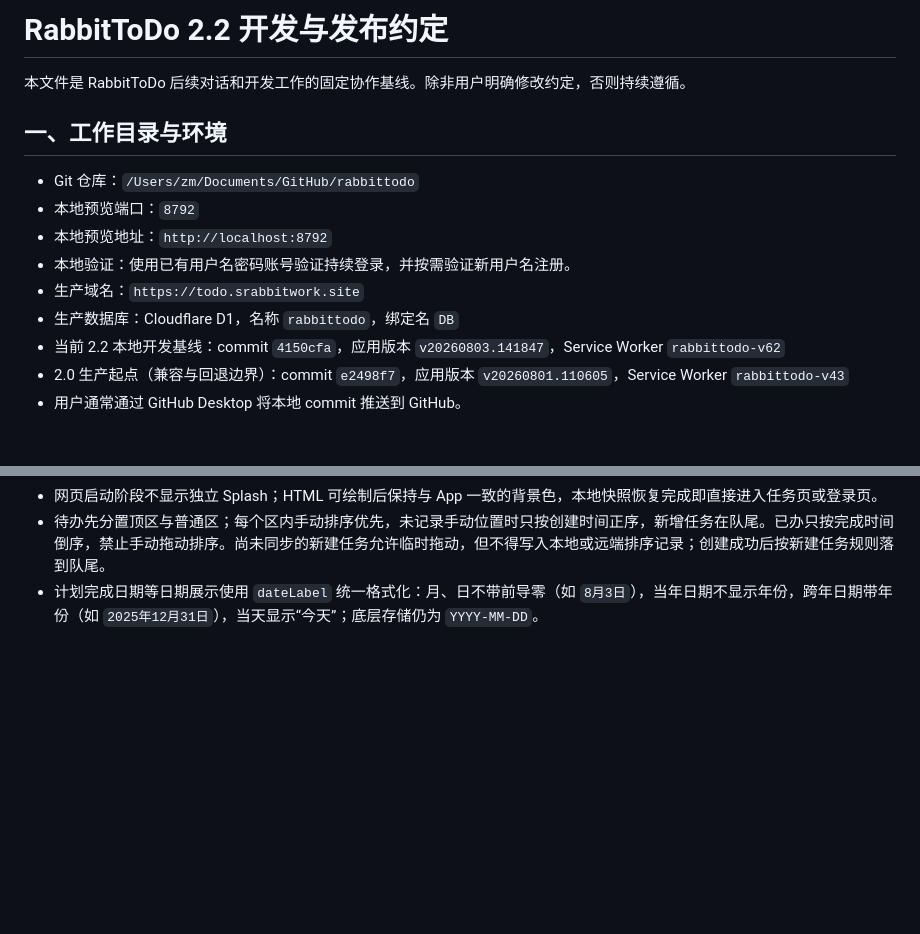
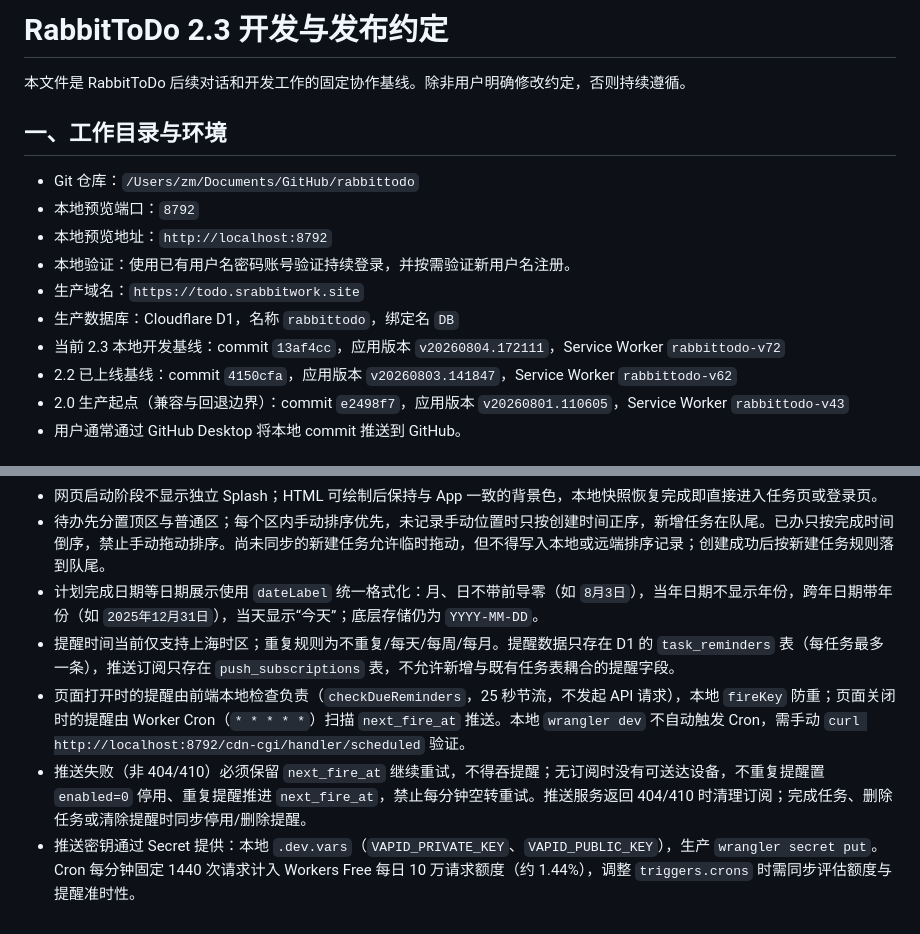
Before and after one commit to suddenrabbit/rabbittodo, a Markdown page: DEVELOPMENT_CONVENTIONS.md, 2 parts joined by grey strips. Drawn GitHub-style; blank space fills up the shorter version.

```diff
--- a/DEVELOPMENT_CONVENTIONS.md
+++ b/DEVELOPMENT_CONVENTIONS.md
@@ -1,4 +1,4 @@
-# RabbitToDo 2.2 开发与发布约定
+# RabbitToDo 2.3 开发与发布约定
 
 本文件是 RabbitToDo 后续对话和开发工作的固定协作基线。除非用户明确修改约定，否则持续遵循。
 
@@ -10,7 +10,8 @@
 - 本地验证：使用已有用户名密码账号验证持续登录，并按需验证新用户名注册。
 - 生产域名：`https://todo.srabbitwork.site`
 - 生产数据库：Cloudflare D1，名称 `rabbittodo`，绑定名 `DB`
-- 当前 2.2 本地开发基线：commit `4150cfa`，应用版本 `v20260803.141847`，Service Worker `rabbittodo-v62`
+- 当前 2.3 本地开发基线：commit `13af4cc`，应用版本 `v20260804.172111`，Service Worker `rabbittodo-v72`
+- 2.2 已上线基线：commit `4150cfa`，应用版本 `v20260803.141847`，Service Worker `rabbittodo-v62`
 - 2.0 生产起点（兼容与回退边界）：commit `e2498f7`，应用版本 `v20260801.110605`，Service Worker `rabbittodo-v43`
 - 用户通常通过 GitHub Desktop 将本地 commit 推送到 GitHub。
 
@@ -142,3 +143,7 @@ docs: summarize version 2.0 workflow
 - 网页启动阶段不显示独立 Splash；HTML 可绘制后保持与 App 一致的背景色，本地快照恢复完成即直接进入任务页或登录页。
 - 待办先分置顶区与普通区；每个区内手动排序优先，未记录手动位置时只按创建时间正序，新增任务在队尾。已办只按完成时间倒序，禁止手动拖动排序。尚未同步的新建任务允许临时拖动，但不得写入本地或远端排序记录；创建成功后按新建任务规则落到队尾。
 - 计划完成日期等日期展示使用 `dateLabel` 统一格式化：月、日不带前导零（如 `8月3日`），当年日期不显示年份，跨年日期带年份（如 `2025年12月31日`），当天显示“今天”；底层存储仍为 `YYYY-MM-DD`。
+- 提醒时间当前仅支持上海时区；重复规则为不重复/每天/每周/每月。提醒数据只存在 D1 的 `task_reminders` 表（每任务最多一条），推送订阅只存在 `push_subscriptions` 表，不允许新增与既有任务表耦合的提醒字段。
+- 页面打开时的提醒由前端本地检查负责（`checkDueReminders`，25 秒节流，不发起 API 请求），本地 `fireKey` 防重；页面关闭时的提醒由 Worker Cron（`* * * * *`）扫描 `next_fire_at` 推送。本地 `wrangler dev` 不自动触发 Cron，需手动 `curl http://localhost:8792/cdn-cgi/handler/scheduled` 验证。
+- 推送失败（非 404/410）必须保留 `next_fire_at` 继续重试，不得吞提醒；无订阅时没有可送达设备，不重复提醒置 `enabled=0` 停用、重复提醒推进 `next_fire_at`，禁止每分钟空转重试。推送服务返回 404/410 时清理订阅；完成任务、删除任务或清除提醒时同步停用/删除提醒。
+- 推送密钥通过 Secret 提供：本地 `.dev.vars`（`VAPID_PRIVATE_KEY`、`VAPID_PUBLIC_KEY`），生产 `wrangler secret put`。Cron 每分钟固定 1440 次请求计入 Workers Free 每日 10 万请求额度（约 1.44%），调整 `triggers.crons` 时需同步评估额度与提醒准时性。
```
Also changed, not shown: README.md (+54 -7 lines).
